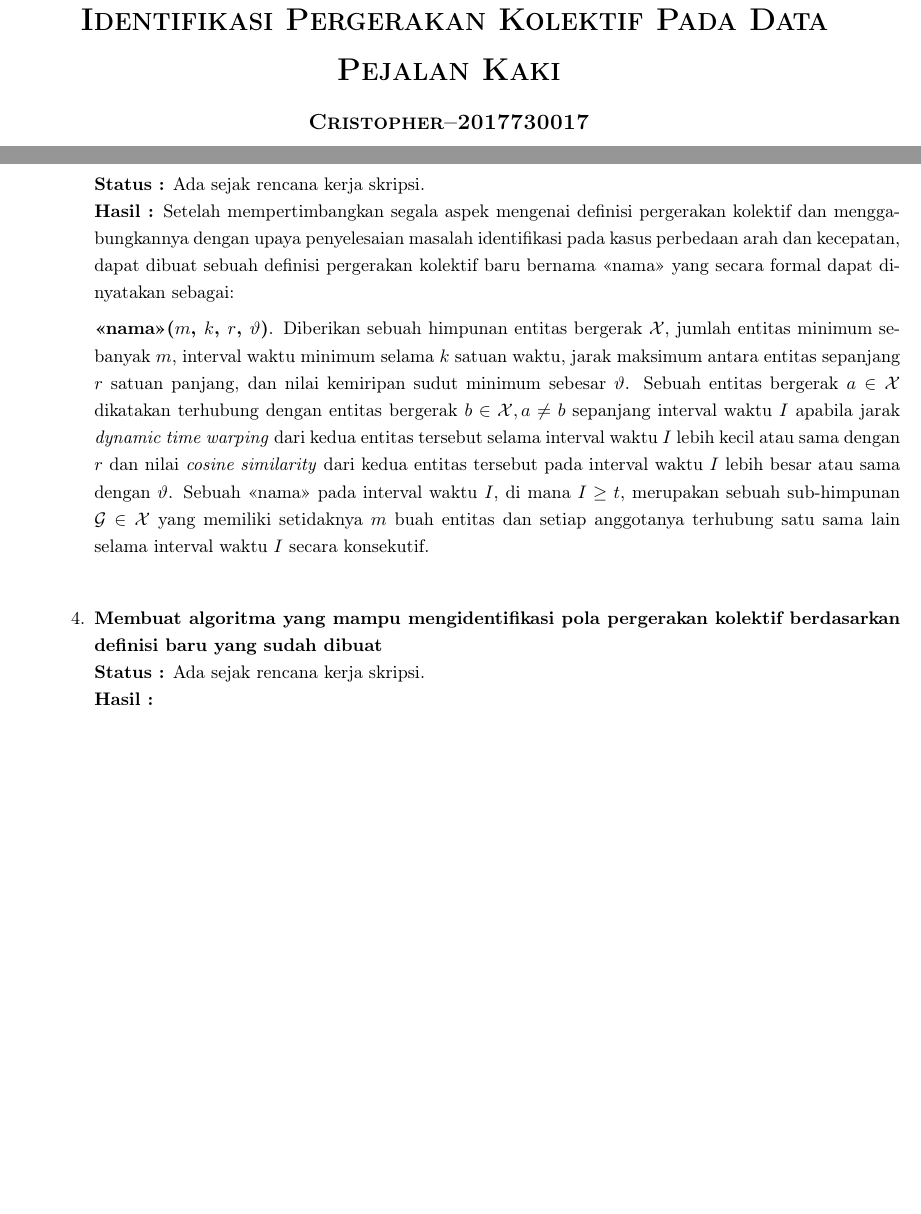
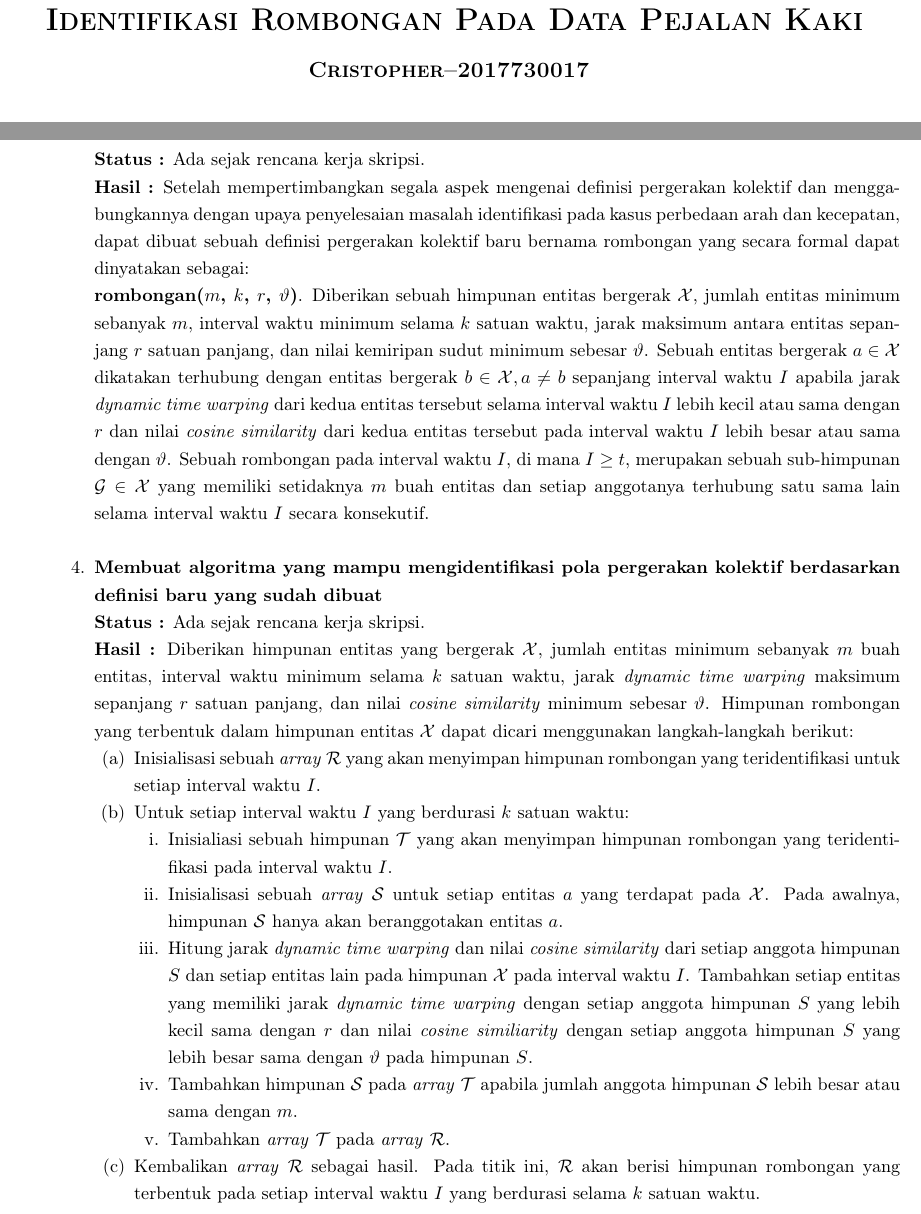
Before and after one commit to Namchee/dokumen-skripsi, a LaTeX document (report/main.tex): two parts of pages 1 and 4 of 5 before the commit and two parts of pages 1 and 4 of 6 after it, joined at a grey line, cut so that both start at the same text, the shorter picture padded with empty space. Compiled offline with pdfLaTeX.

Commit message:
chore: Pr Progress on report

```diff
--- a/report/main.tex
+++ b/report/main.tex
@@ -12,6 +12,7 @@
 \usepackage{lipsum}
 \usepackage{subcaption}
 \usepackage{amsmath}
+\usepackage{hyperref}
 \usepackage{enumitem}
 \setlength{\headsep}{30pt}
 \usepackage[inner=2cm,outer=2.5cm,top=2.5cm,bottom=2cm]{geometry} %margin
@@ -33,7 +34,7 @@
 \newcommand{\nama}{Cristopher}
 \newcommand{\@npm}{2017730017}
 \newcommand{\tanggal}{12/01/2021} %Tanggal pembuatan dokumen
-\newcommand{\@judultopik}{Identifikasi Pergerakan Kolektif Pada Data Pejalan Kaki} % Judul/topik anda
+\newcommand{\@judultopik}{Identifikasi Rombongan Pada Data Pejalan Kaki} % Judul/topik anda
 \newcommand{\kodetopik}{LNV4902}
 \newcommand{\jumpemb}{1} % Jumlah pembimbing, 1 atau 2
 \newcommand{\pembA}{Lionov Wiratma}
@@ -174,13 +174,27 @@ Detail bagian pekerjaan skripsi sesuai dengan rencana kerja / laporan perkembang
 
 		\item \textbf{Membuat definisi pergerakan kolektif baru yang tidak hanya bergantung pada ukuran jarak, waktu, dan \textit{size}, serta mampu menangani masalah perbedaan arah dan kecepatan lintasan}\\
 		{\bf Status :} Ada sejak rencana kerja skripsi.\\
-		{\bf Hasil :} Setelah mempertimbangkan segala aspek mengenai definisi pergerakan kolektif dan menggabungkannya dengan upaya penyelesaian masalah identifikasi pada kasus perbedaan arah dan kecepatan, dapat dibuat sebuah definisi pergerakan kolektif baru bernama <<nama>> yang secara formal dapat dinyatakan sebagai:
+		{\bf Hasil :} Setelah mempertimbangkan segala aspek mengenai definisi pergerakan kolektif dan menggabungkannya dengan upaya penyelesaian masalah identifikasi pada kasus perbedaan arah dan kecepatan, dapat dibuat sebuah definisi pergerakan kolektif baru bernama rombongan yang secara formal dapat dinyatakan sebagai:
 
-		\noindent \textbf{<<nama>>($m$, $k$, $r$, $\vartheta$)}. Diberikan sebuah himpunan entitas bergerak $\mathcal{X}$, jumlah entitas minimum sebanyak $m$, interval waktu minimum selama $k$ satuan waktu, jarak maksimum antara entitas sepanjang $r$ satuan panjang, dan nilai kemiripan sudut minimum sebesar $\vartheta$. Sebuah entitas bergerak $a \in \mathcal{X}$ dikatakan terhubung dengan entitas bergerak $b \in \mathcal{X}, a \neq b$ sepanjang interval waktu $I$ apabila jarak \textit{dynamic time warping} dari kedua entitas tersebut selama interval waktu $I$ lebih kecil atau sama dengan $r$ dan nilai \textit{cosine similarity} dari kedua entitas tersebut pada interval waktu $I$ lebih besar atau sama dengan $\vartheta$. Sebuah <<nama>> pada interval waktu $I$, di mana $I \geq t$, merupakan sebuah sub-himpunan $\mathcal{G} \in \mathcal{X}$ yang memiliki setidaknya $m$ buah entitas dan setiap anggotanya terhubung satu sama lain selama interval waktu $I$ secara konsekutif. \\
+		\noindent \textbf{rombongan($m$, $k$, $r$, $\vartheta$)}. Diberikan sebuah himpunan entitas bergerak $\mathcal{X}$, jumlah entitas minimum sebanyak $m$, interval waktu minimum selama $k$ satuan waktu, jarak maksimum antara entitas sepanjang $r$ satuan panjang, dan nilai kemiripan sudut minimum sebesar $\vartheta$. Sebuah entitas bergerak $a \in \mathcal{X}$ dikatakan terhubung dengan entitas bergerak $b \in \mathcal{X}, a \neq b$ sepanjang interval waktu $I$ apabila jarak \textit{dynamic time warping} dari kedua entitas tersebut selama interval waktu $I$ lebih kecil atau sama dengan $r$ dan nilai \textit{cosine similarity} dari kedua entitas tersebut pada interval waktu $I$ lebih besar atau sama dengan $\vartheta$. Sebuah rombongan pada interval waktu $I$, di mana $I \geq t$, merupakan sebuah sub-himpunan $\mathcal{G} \in \mathcal{X}$ yang memiliki setidaknya $m$ buah entitas dan setiap anggotanya terhubung satu sama lain selama interval waktu $I$ secara konsekutif. \\
 
 		\item \textbf{Membuat algoritma yang mampu mengidentifikasi pola pergerakan kolektif berdasarkan definisi baru yang sudah dibuat}\\
 		{\bf Status :} Ada sejak rencana kerja skripsi.\\
-		{\bf Hasil :}
+		{\bf Hasil :} Diberikan himpunan entitas yang bergerak $\mathcal{X}$, jumlah entitas minimum sebanyak $m$ buah entitas, interval waktu minimum selama $k$ satuan waktu, jarak \textit{dynamic time warping} maksimum sepanjang $r$ satuan panjang, dan nilai \textit{cosine similarity} minimum sebesar $\vartheta$. Himpunan rombongan yang terbentuk dalam himpunan entitas $\mathcal{X}$ dapat dicari menggunakan langkah-langkah berikut:
+
+		\begin{enumerate}[noitemsep, nolistsep]
+            \item Inisialisasi sebuah \textit{array} $\mathcal{R}$ yang akan menyimpan himpunan rombongan yang teridentifikasi untuk setiap interval waktu $I$.
+            \item Untuk setiap interval waktu $I$ yang berdurasi $k$ satuan waktu:
+
+            \begin{enumerate}[noitemsep, nolistsep]
+                \item Inisialiasi sebuah himpunan $\mathcal{T}$ yang akan menyimpan himpunan rombongan yang teridentifikasi pada interval waktu $I$.
+                \item Inisialisasi sebuah \textit{array} $\mathcal{S}$ untuk setiap entitas $a$ yang terdapat pada $\mathcal{X}$. Pada awalnya, himpunan $\mathcal{S}$ hanya akan beranggotakan entitas $a$.
+                \item Hitung jarak \textit{dynamic time warping} dan nilai \textit{cosine similarity} dari setiap anggota himpunan $S$ dan setiap entitas lain pada himpunan $\mathcal{X}$ pada interval waktu $I$. Tambahkan setiap entitas yang memiliki jarak \textit{dynamic time warping} dengan setiap anggota himpunan $S$ yang lebih kecil sama dengan $r$ dan nilai \textit{cosine similiarity} dengan setiap anggota himpunan $S$ yang lebih besar sama dengan $\vartheta$ pada himpunan $S$.
+                \item Tambahkan himpunan $\mathcal{S}$ pada \textit{array} $\mathcal{T}$ apabila jumlah anggota himpunan $\mathcal{S}$ lebih besar atau sama dengan $m$.
+                \item Tambahkan \textit{array} $\mathcal{T}$ pada \textit{array} $\mathcal{R}$.
+            \end{enumerate}
+            \item Kembalikan \textit{array} $\mathcal{R}$ sebagai hasil. Pada titik ini, $\mathcal{R}$ akan berisi himpunan rombongan yang terbentuk pada setiap interval waktu $I$ yang berdurasi selama $k$ satuan waktu.
+        \end{enumerate}
 
 		\item \textbf{Menulis draf dokumen skripsi untuk bab pendahuluan, studi literatur, dan analisis}\\
 		{\bf Status :} Ada sejak rencana kerja skripsi.\\
```
Also changed, not shown: report/Gambar/army.jpg (added), report/Gambar/wildebeest.jpg (added), report/main.tex (23 more changed lines).
